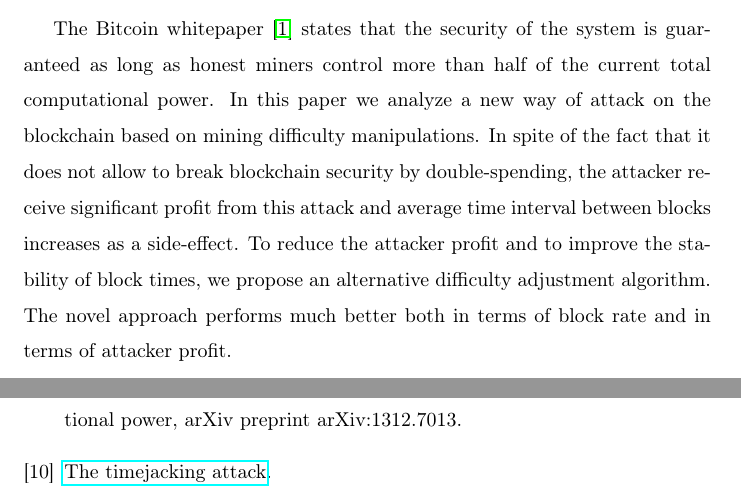
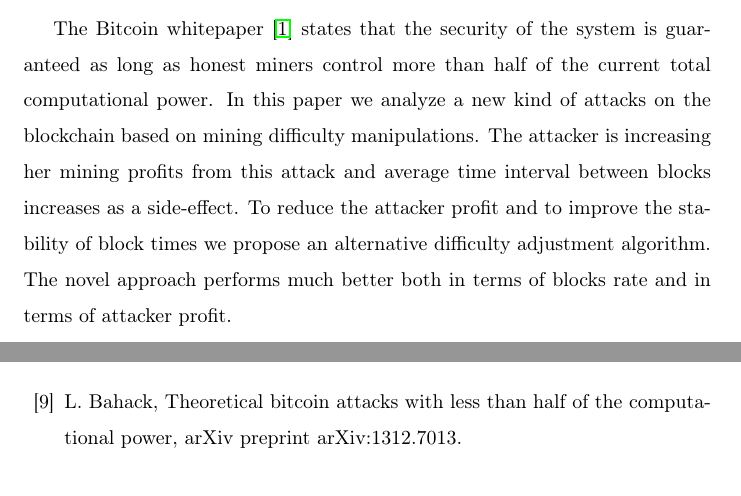
Before and after one commit to ergoplatform/difficultyrecalculation, a LaTeX paper (diff.tex): two parts of pages 1 and 12 of 12 before the commit and two parts of pages 1 and 11 of 12 after it, joined at a grey line, cut so that both start at the same text. Compiled offline with pdfLaTeX.

Commit message:
abstract fix

```diff
--- a/diff.tex
+++ b/diff.tex
@@ -75,7 +75,7 @@
 
 \begin{abstract}
 
-The Bitcoin whitepaper~\cite{Nakamoto2008} states that the security of the system is guaranteed as long as honest miners control more than half of the current total computational power. In this paper we analyze a new way of attack on the blockchain based on mining difficulty manipulations. In spite of the fact that it does not allow to break blockchain security by double-spending, the attacker receive significant profit from this attack and average time interval between blocks increases as a side-effect. To reduce the attacker profit and to improve the stability of block times, we propose an alternative difficulty adjustment algorithm. The novel approach performs much better both in terms of block rate and in terms of attacker profit.
+The Bitcoin whitepaper~\cite{Nakamoto2008} states that the security of the system is guaranteed as long as honest miners control more than half of the current total computational power. In this paper we analyze a new kind of attacks on the blockchain based on mining difficulty manipulations. The attacker is increasing her mining profits from this attack and average time interval between blocks increases as a side-effect. To reduce the attacker profit and to improve the stability of block times we propose an alternative difficulty adjustment algorithm. The novel approach performs much better both in terms of blocks rate and in terms of attacker profit.
 
 \end{abstract}
 
```
Also changed, not shown: diff.pdf.
